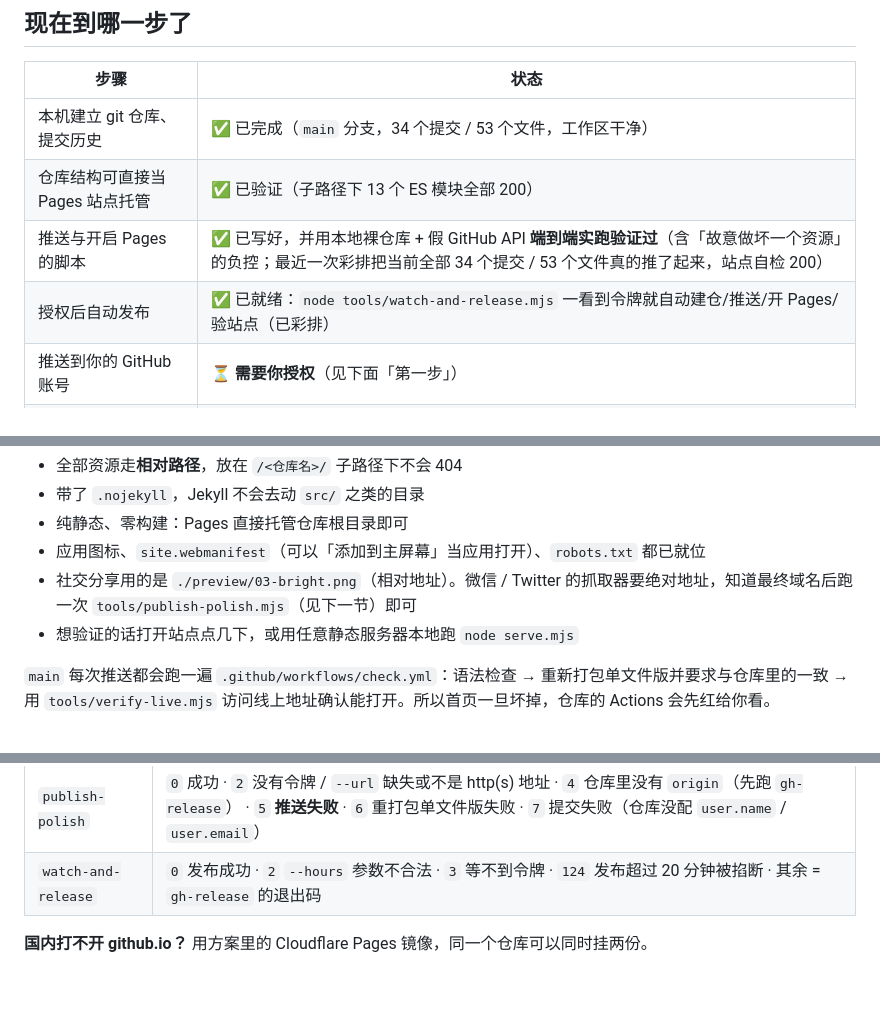
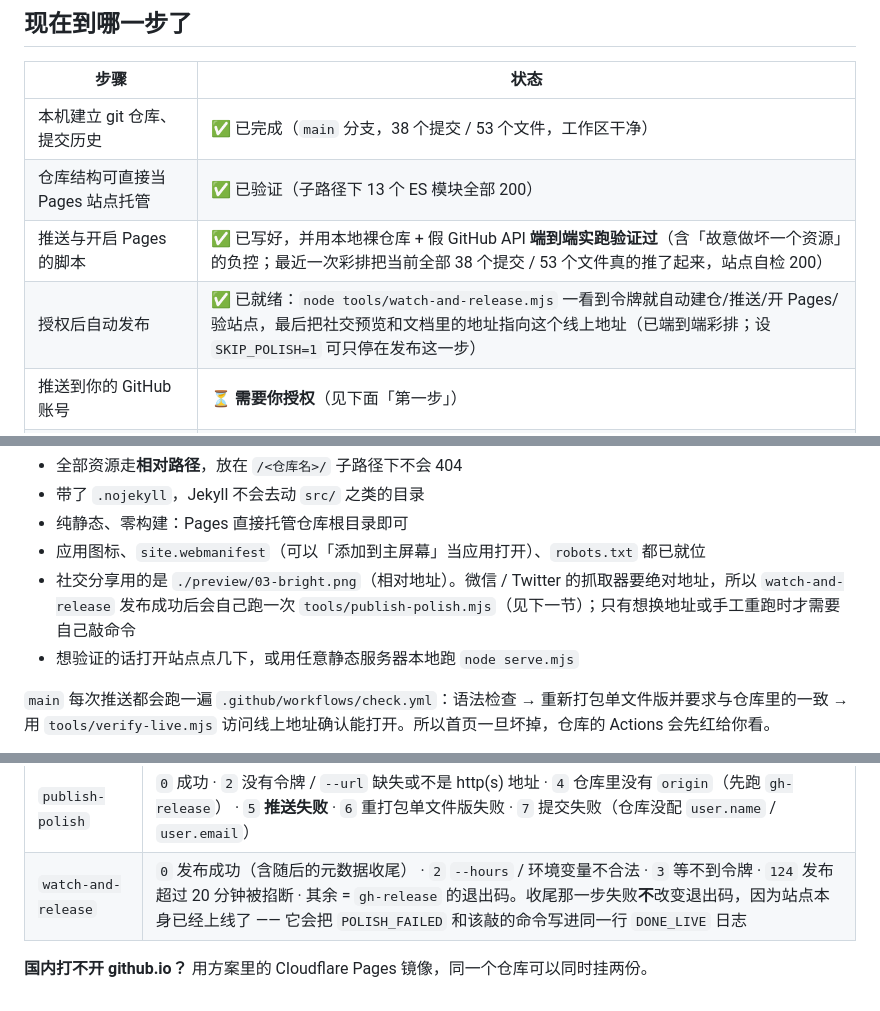
Before and after one commit to joken007/xinguang, a Markdown page: GITHUB.md, 3 parts joined by grey strips. GitHub-like rendering.

Commit message:
docs: note that the watcher finishes the metadata by itself

```diff
--- a/GITHUB.md
+++ b/GITHUB.md
@@ -7,10 +7,10 @@
 
 | 步骤 | 状态 |
 | --- | --- |
-| 本机建立 git 仓库、提交历史 | ✅ 已完成（`main` 分支，34 个提交 / 53 个文件，工作区干净） |
+| 本机建立 git 仓库、提交历史 | ✅ 已完成（`main` 分支，38 个提交 / 53 个文件，工作区干净） |
 | 仓库结构可直接当 Pages 站点托管 | ✅ 已验证（子路径下 13 个 ES 模块全部 200） |
-| 推送与开启 Pages 的脚本 | ✅ 已写好，并用本地裸仓库 + 假 GitHub API **端到端实跑验证过**（含「故意做坏一个资源」的负控；最近一次彩排把当前全部 34 个提交 / 53 个文件真的推了起来，站点自检 200） |
-| 授权后自动发布 | ✅ 已就绪：`node tools/watch-and-release.mjs` 一看到令牌就自动建仓/推送/开 Pages/验站点（已彩排） |
+| 推送与开启 Pages 的脚本 | ✅ 已写好，并用本地裸仓库 + 假 GitHub API **端到端实跑验证过**（含「故意做坏一个资源」的负控；最近一次彩排把当前全部 38 个提交 / 53 个文件真的推了起来，站点自检 200） |
+| 授权后自动发布 | ✅ 已就绪：`node tools/watch-and-release.mjs` 一看到令牌就自动建仓/推送/开 Pages/验站点，最后把社交预览和文档里的地址指向这个线上地址（已端到端彩排；设 `SKIP_POLISH=1` 可只停在发布这一步） |
 | 推送到你的 GitHub 账号 | ⏳ **需要你授权**（见下面「第一步」） |
 | 开启 GitHub Pages 线上站点 | ⏳ 授权后我一条命令做完，并自动验证站点真的能打开；推送后 `.github/workflows/check.yml` 会再验一遍 |
 | 申请免费域名 `xinguang.is-a.dev` | ⏳ 等站点上线后提 PR（脚本已彩排；`xinguang.is-a.dev` 今天实测仍是空的：访问会落到 is-a.dev 的「Available Domain」页（HTTP 200），`is-a-dev/register` 里也没有这个文件；见 [`docs/free-domain.md`](docs/free-domain.md)） |
@@ -97,7 +97,7 @@ node tools/gh-release.mjs --repo xinguang
 - 带了 `.nojekyll`，Jekyll 不会去动 `src/` 之类的目录
 - 纯静态、零构建：Pages 直接托管仓库根目录即可
 - 应用图标、`site.webmanifest`（可以「添加到主屏幕」当应用打开）、`robots.txt` 都已就位
-- 社交分享用的是 `./preview/03-bright.png`（相对地址）。微信 / Twitter 的抓取器要绝对地址，知道最终域名后跑一次 `tools/publish-polish.mjs`（见下一节）即可
+- 社交分享用的是 `./preview/03-bright.png`（相对地址）。微信 / Twitter 的抓取器要绝对地址，所以 `watch-and-release` 发布成功后会自己跑一次 `tools/publish-polish.mjs`（见下一节）；只有想换地址或手工重跑时才需要自己敲命令
 - 想验证的话打开站点点几下，或用任意静态服务器本地跑 `node serve.mjs`
 
 `main` 每次推送都会跑一遍 `.github/workflows/check.yml`：语法检查 → 重新打包单文件版并要求与仓库里的一致 → 用 `tools/verify-live.mjs` 访问线上地址确认能打开。所以首页一旦坏掉，仓库的 Actions 会先红给你看。
@@ -179,5 +179,5 @@ node tools/gh-domain.mjs --domain xinguang      # 查重名 → fork → 建分
 | `gh-release` | `0` 成功 · `1` **线上站点验证失败** · `2` 没有令牌 · `3` 令牌无效 · `4` 建仓库失败 · `5` **推送失败**（含超时） · `6` **网络不通/超时** · `7` 开 Pages 失败 |
 | `gh-domain` | `0` 成功 · `2` 没有令牌 · `3` 令牌无效 · `4` 域名已被占 · `5` fork 失败 · `6`/`7` 建分支失败 · `8` 写文件失败 · `9` **PR 没能开出来** |
 | `publish-polish` | `0` 成功 · `2` 没有令牌 / `--url` 缺失或不是 http(s) 地址 · `4` 仓库里没有 `origin`（先跑 `gh-release`） · `5` **推送失败** · `6` 重打包单文件版失败 · `7` 提交失败（仓库没配 `user.name` / `user.email`） |
-| `watch-and-release` | `0` 发布成功 · `2` `--hours` 参数不合法 · `3` 等不到令牌 · `124` 发布超过 20 分钟被掐断 · 其余 = `gh-release` 的退出码 |
+| `watch-and-release` | `0` 发布成功（含随后的元数据收尾） · `2` `--hours` / 环境变量不合法 · `3` 等不到令牌 · `124` 发布超过 20 分钟被掐断 · 其余 = `gh-release` 的退出码。收尾那一步失败**不**改变退出码，因为站点本身已经上线了 —— 它会把 `POLISH_FAILED` 和该敲的命令写进同一行 `DONE_LIVE` 日志 |
 **国内打不开 github.io？** 用方案里的 Cloudflare Pages 镜像，同一个仓库可以同时挂两份。
```
